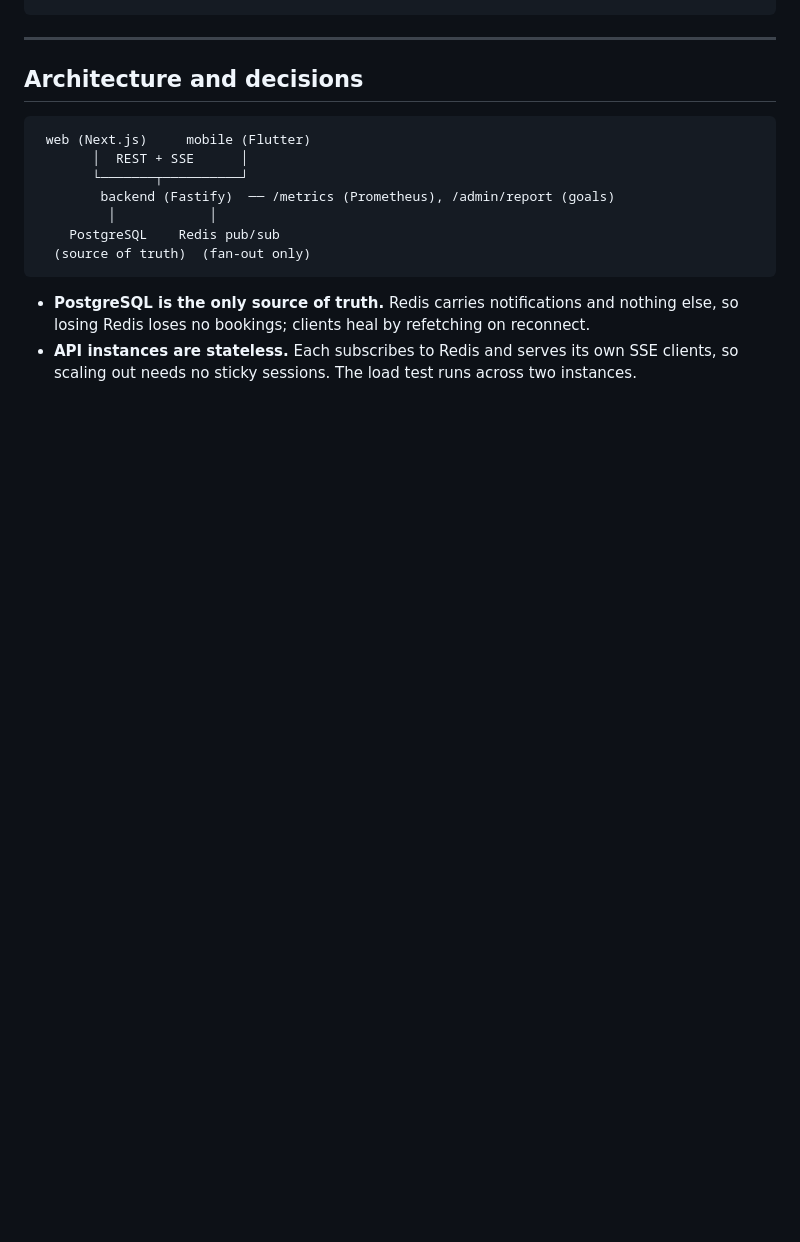
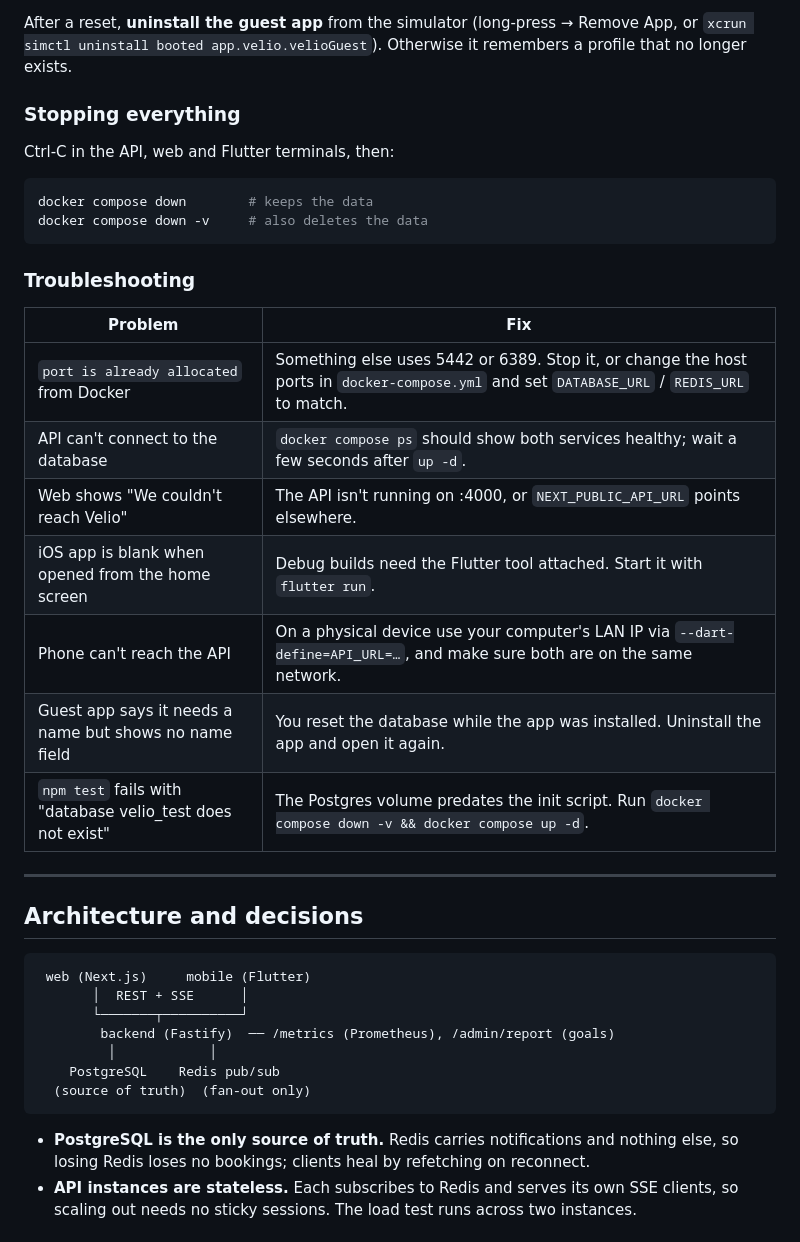
Before and after one commit to Odinachi/velio-test, a Markdown page: README.md, the part around one of its changes. Drawn GitHub-style; blank space fills up the shorter version.

````diff
--- a/README.md
+++ b/README.md
@@ -49,3 +143,25 @@ cd mobile && flutter test       # 24 tests: parsing, live updates, claim flow, o
+After a reset, **uninstall the guest app** from the simulator (long-press → Remove App, or `xcrun simctl uninstall booted app.velio.velioGuest`). Otherwise it remembers a profile that no longer exists.
+
+### Stopping everything
+
+Ctrl-C in the API, web and Flutter terminals, then:
+
+```bash
+docker compose down        # keeps the data
+docker compose down -v     # also deletes the data
+```
+
+### Troubleshooting
+
+| Problem | Fix |
+|---|---|
+| `port is already allocated` from Docker | Something else uses 5442 or 6389. Stop it, or change the host ports in `docker-compose.yml` and set `DATABASE_URL` / `REDIS_URL` to match. |
+| API can't connect to the database | `docker compose ps` should show both services healthy; wait a few seconds after `up -d`. |
+| Web shows "We couldn't reach Velio" | The API isn't running on :4000, or `NEXT_PUBLIC_API_URL` points elsewhere. |
+| iOS app is blank when opened from the home screen | Debug builds need the Flutter tool attached. Start it with `flutter run`. |
+| Phone can't reach the API | On a physical device use your computer's LAN IP via `--dart-define=API_URL=…`, and make sure both are on the same network. |
+| Guest app says it needs a name but shows no name field | You reset the database while the app was installed. Uninstall the app and open it again. |
+| `npm test` fails with "database velio_test does not exist" | The Postgres volume predates the init script. Run `docker compose down -v && docker compose up -d`. |
 
 ---
 
````
Also changed, not shown: other parts of README.md (+107 -13 lines).
